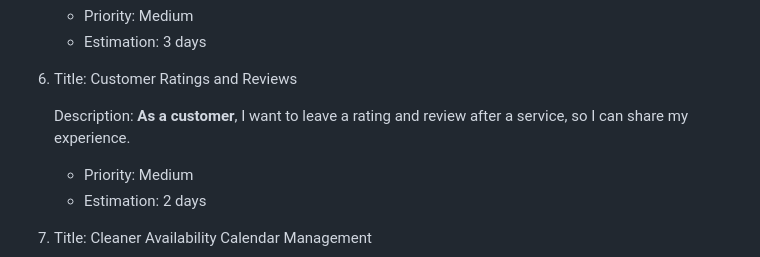
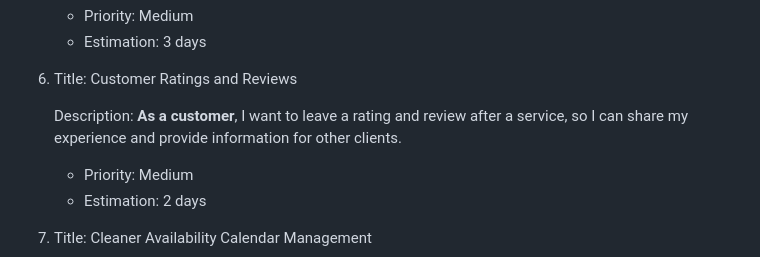
Before and after one commit to JiangJinsong/CP3407-myclean-app-group-10, a Markdown page: README.md, the part around the change. Drawn GitHub-style.

Commit message:
Update README.md
updated user story 6

```diff
--- a/README.md
+++ b/README.md
@@ -77,7 +77,7 @@ End:   YYYY-MM-DD
 
 6. Title: Customer Ratings and Reviews
 
-   Description: **As a customer**, I want to leave a rating and review after a service, so I can share my experience.
+   Description: **As a customer**, I want to leave a rating and review after a service, so I can share my experience and provide information for other clients.
    - Priority: Medium
    - Estimation: 2 days
 
```
